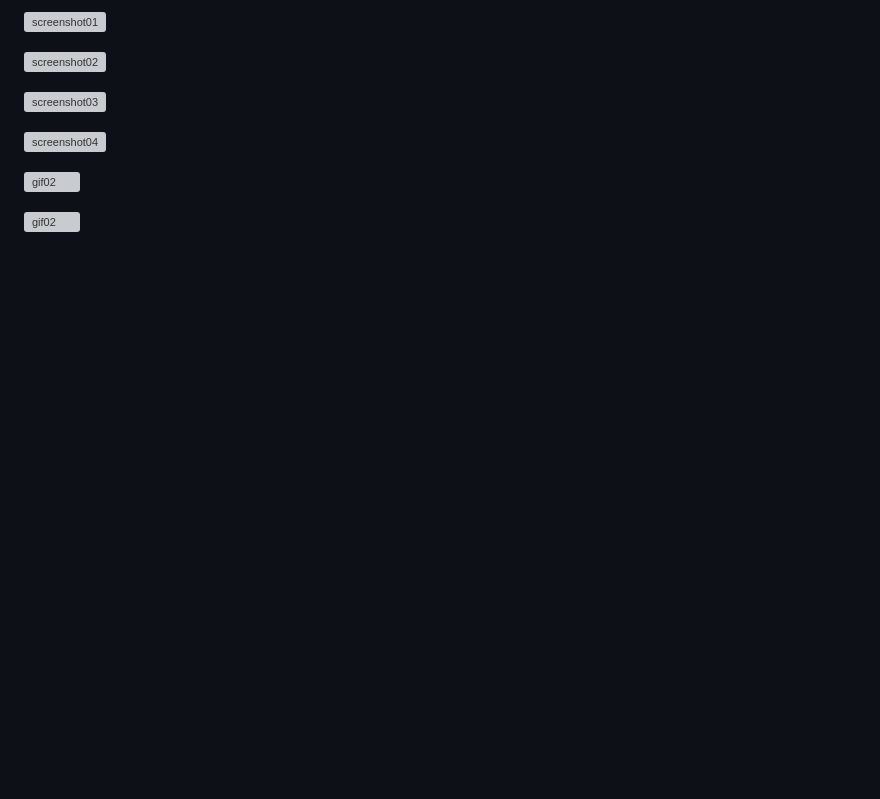
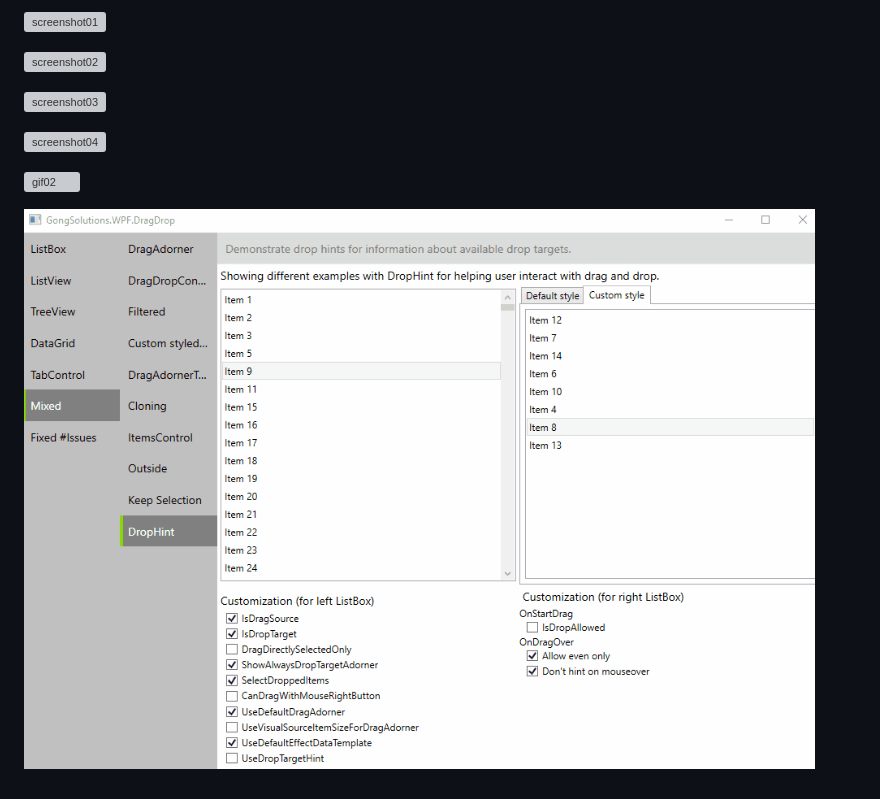
Before and after one commit to punker76/gong-wpf-dragdrop, a Markdown page: README.md, the part around the change. Rendered like a GitHub page; blank space fills up the shorter version; grey boxes are pictures that could not be loaded.

Commit message:
updated link to demo gif

```diff
--- a/README.md
+++ b/README.md
@@ -97,4 +97,4 @@ Does your company use `GongSolutions.WPF.DragDrop`?  Ask your manager or marketi
 
 ![gif02](./screenshots/DragDropSample01.gif)
 
-![gif02](./screenshots/DragHint-Demo.gif.gif)
+![gif03](./screenshots/DragHint-Demo.gif)
```
